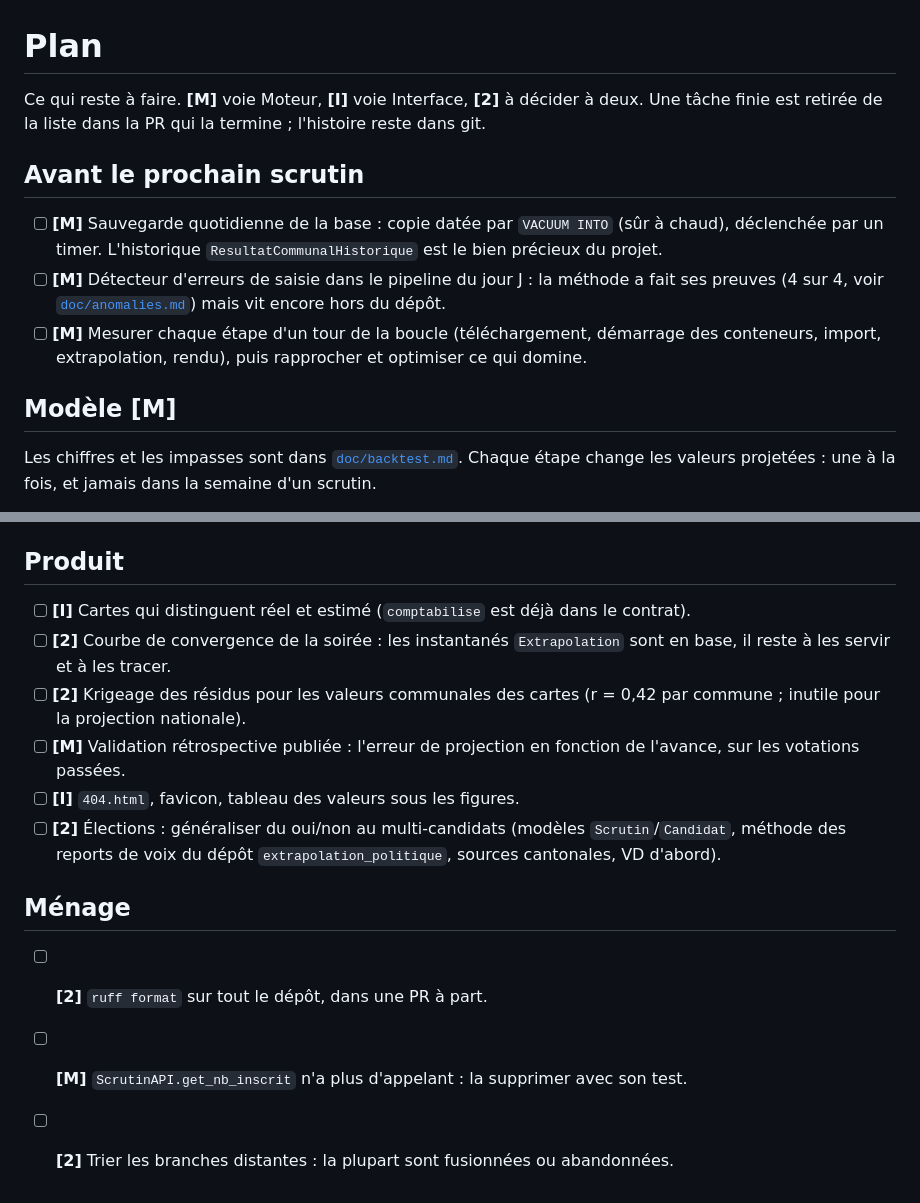
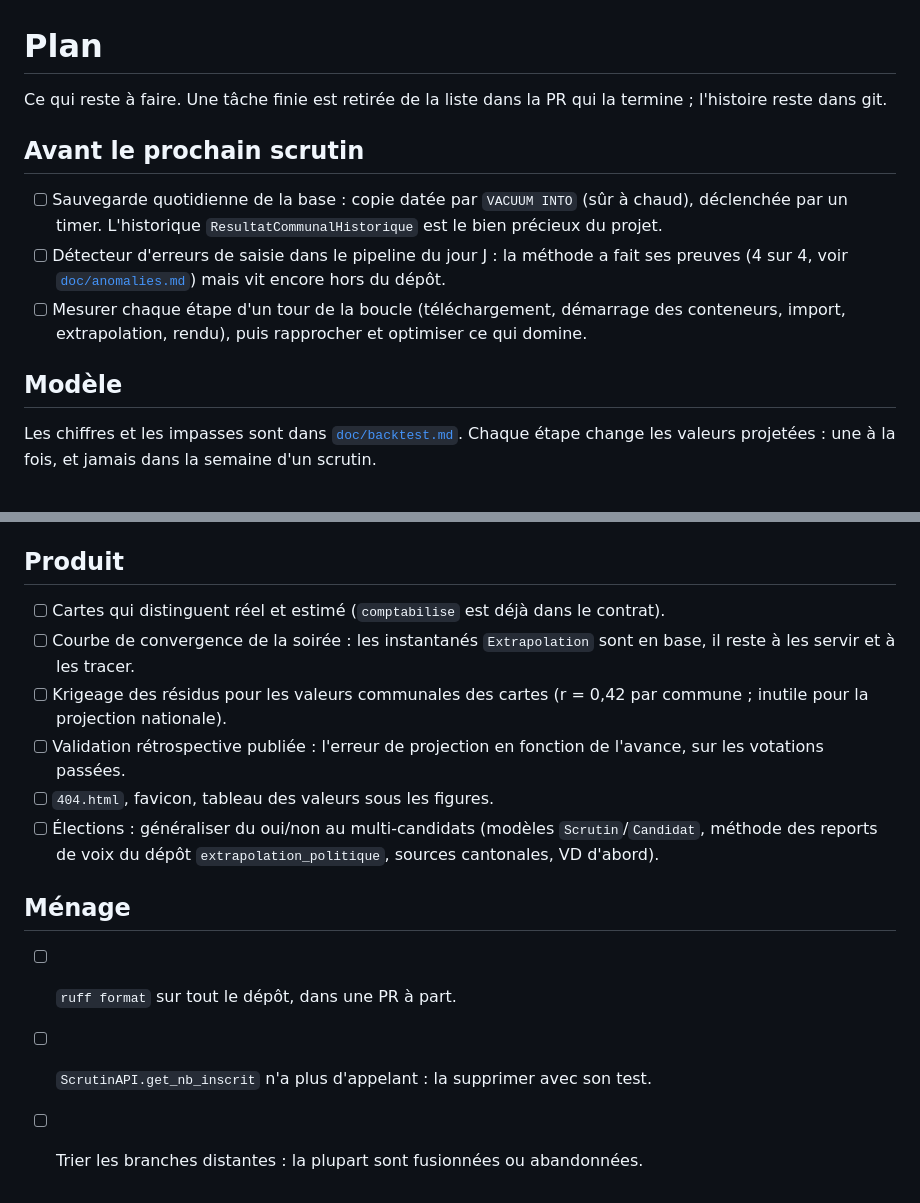
Before and after one commit to frederic-michaud/election, a Markdown page: PLAN.md, 2 parts joined by grey strips. GitHub-like rendering.

Commit message:
plan: sans étiquettes de voie
Co-Authored-By: Claude Opus 5.5 <noreply@anthropic.com>

```diff
--- a/PLAN.md
+++ b/PLAN.md
@@ -1,22 +1,21 @@
 # Plan
 
-Ce qui reste à faire. **[M]** voie Moteur, **[I]** voie Interface, **[2]** à
-décider à deux. Une tâche finie est retirée de la liste dans la PR qui la
+Ce qui reste à faire. Une tâche finie est retirée de la liste dans la PR qui la
 termine ; l'histoire reste dans git.
 
 ## Avant le prochain scrutin
 
-- [ ] **[M]** Sauvegarde quotidienne de la base : copie datée par
+- [ ] Sauvegarde quotidienne de la base : copie datée par
       `VACUUM INTO` (sûr à chaud), déclenchée par un timer. L'historique
       `ResultatCommunalHistorique` est le bien précieux du projet.
-- [ ] **[M]** Détecteur d'erreurs de saisie dans le pipeline du jour J : la
+- [ ] Détecteur d'erreurs de saisie dans le pipeline du jour J : la
       méthode a fait ses preuves (4 sur 4, voir
       [`doc/anomalies.md`](doc/anomalies.md)) mais vit encore hors du dépôt.
-- [ ] **[M]** Mesurer chaque étape d'un tour de la boucle (téléchargement,
+- [ ] Mesurer chaque étape d'un tour de la boucle (téléchargement,
       démarrage des conteneurs, import, extrapolation, rendu), puis rapprocher
       et optimiser ce qui domine.
 
-## Modèle [M]
+## Modèle
 
 Les chiffres et les impasses sont dans [`doc/backtest.md`](doc/backtest.md).
 Chaque étape change les valeurs projetées : une à la fois, et jamais dans la
@@ -46,23 +45,23 @@ semaine d'un scrutin.
 
 ## Produit
 
-- [ ] **[I]** Cartes qui distinguent réel et estimé (`comptabilise` est déjà
+- [ ] Cartes qui distinguent réel et estimé (`comptabilise` est déjà
       dans le contrat).
-- [ ] **[2]** Courbe de convergence de la soirée : les instantanés
+- [ ] Courbe de convergence de la soirée : les instantanés
       `Extrapolation` sont en base, il reste à les servir et à les tracer.
-- [ ] **[2]** Krigeage des résidus pour les valeurs communales des cartes
+- [ ] Krigeage des résidus pour les valeurs communales des cartes
       (r = 0,42 par commune ; inutile pour la projection nationale).
-- [ ] **[M]** Validation rétrospective publiée : l'erreur de projection en
+- [ ] Validation rétrospective publiée : l'erreur de projection en
       fonction de l'avance, sur les votations passées.
-- [ ] **[I]** `404.html`, favicon, tableau des valeurs sous les figures.
-- [ ] **[2]** Élections : généraliser du oui/non au multi-candidats (modèles
+- [ ] `404.html`, favicon, tableau des valeurs sous les figures.
+- [ ] Élections : généraliser du oui/non au multi-candidats (modèles
       `Scrutin`/`Candidat`, méthode des reports de voix du dépôt
       `extrapolation_politique`, sources cantonales, VD d'abord).
 
 ## Ménage
 
-- [ ] **[2]** `ruff format` sur tout le dépôt, dans une PR à part.
-- [ ] **[M]** `ScrutinAPI.get_nb_inscrit` n'a plus d'appelant : la supprimer
+- [ ] `ruff format` sur tout le dépôt, dans une PR à part.
+- [ ] `ScrutinAPI.get_nb_inscrit` n'a plus d'appelant : la supprimer
       avec son test.
-- [ ] **[2]** Trier les branches distantes : la plupart sont fusionnées ou
+- [ ] Trier les branches distantes : la plupart sont fusionnées ou
       abandonnées.
```
Also changed, not shown: CLAUDE.md (+2 -3 lines).
